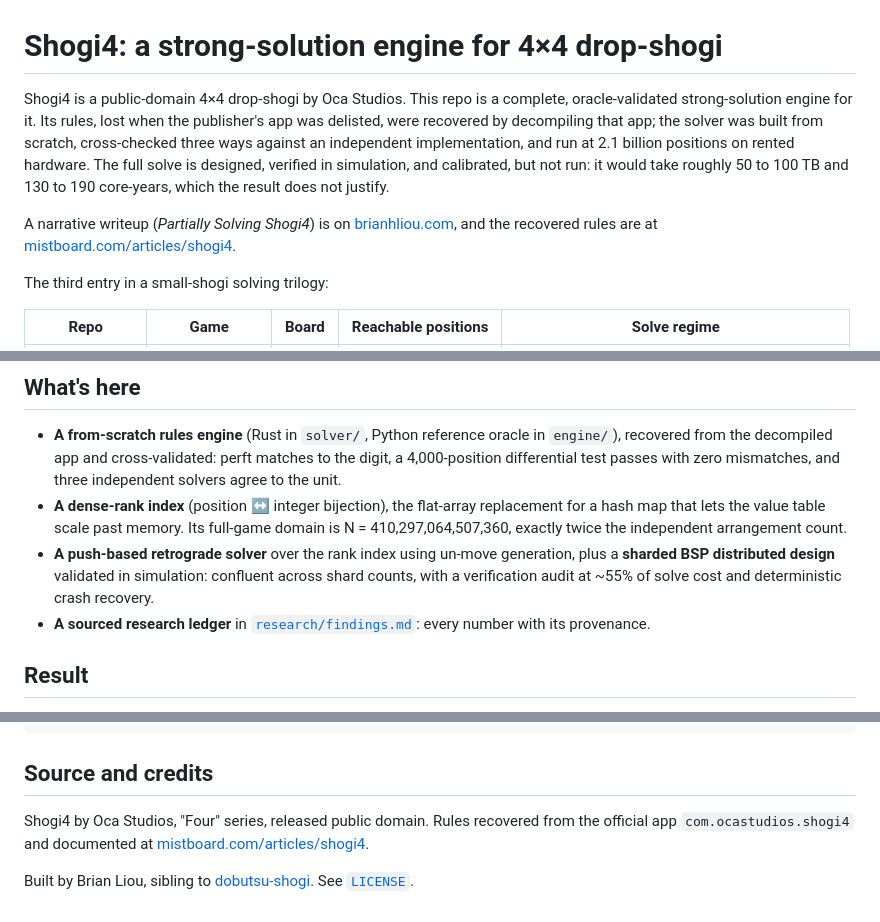
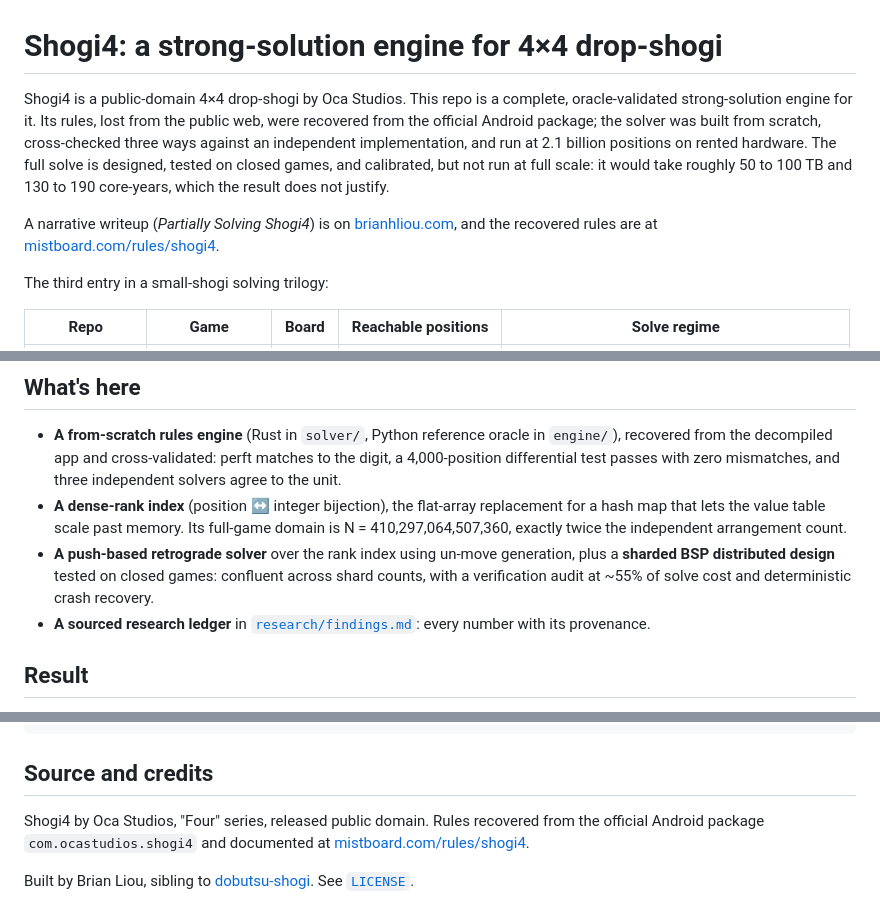
Before and after one commit to brianhliou/shogi4, a Markdown page: README.md, 3 parts joined by grey strips. Rendered like a GitHub page.

```diff
--- a/README.md
+++ b/README.md
@@ -1,8 +1,8 @@
 # Shogi4: a strong-solution engine for 4×4 drop-shogi
 
-Shogi4 is a public-domain 4×4 drop-shogi by Oca Studios. This repo is a complete, oracle-validated strong-solution engine for it. Its rules, lost when the publisher's app was delisted, were recovered by decompiling that app; the solver was built from scratch, cross-checked three ways against an independent implementation, and run at 2.1 billion positions on rented hardware. The full solve is designed, verified in simulation, and calibrated, but not run: it would take roughly 50 to 100 TB and 130 to 190 core-years, which the result does not justify.
+Shogi4 is a public-domain 4×4 drop-shogi by Oca Studios. This repo is a complete, oracle-validated strong-solution engine for it. Its rules, lost from the public web, were recovered from the official Android package; the solver was built from scratch, cross-checked three ways against an independent implementation, and run at 2.1 billion positions on rented hardware. The full solve is designed, tested on closed games, and calibrated, but not run at full scale: it would take roughly 50 to 100 TB and 130 to 190 core-years, which the result does not justify.
 
-A narrative writeup (*Partially Solving Shogi4*) is on [brianhliou.com](https://brianhliou.com), and the recovered rules are at [mistboard.com/articles/shogi4](https://mistboard.com/articles/shogi4).
+A narrative writeup (*Partially Solving Shogi4*) is on [brianhliou.com](https://brianhliou.com), and the recovered rules are at [mistboard.com/rules/shogi4](https://mistboard.com/rules/shogi4).
 
 The third entry in a small-shogi solving trilogy:
 
@@ -16,7 +16,7 @@ The third entry in a small-shogi solving trilogy:
 
 - **A from-scratch rules engine** (Rust in `solver/`, Python reference oracle in `engine/`), recovered from the decompiled app and cross-validated: perft matches to the digit, a 4,000-position differential test passes with zero mismatches, and three independent solvers agree to the unit.
 - **A dense-rank index** (position ↔ integer bijection), the flat-array replacement for a hash map that lets the value table scale past memory. Its full-game domain is N = 410,297,064,507,360, exactly twice the independent arrangement count.
-- **A push-based retrograde solver** over the rank index using un-move generation, plus a **sharded BSP distributed design** validated in simulation: confluent across shard counts, with a verification audit at ~55% of solve cost and deterministic crash recovery.
+- **A push-based retrograde solver** over the rank index using un-move generation, plus a **sharded BSP distributed design** tested on closed games: confluent across shard counts, with a verification audit at ~55% of solve cost and deterministic crash recovery.
 - **A sourced research ledger** in [`research/findings.md`](research/findings.md): every number with its provenance.
 
 ## Result
@@ -52,6 +52,6 @@ explorer/    interactive board / rules viewer
 
 ## Source and credits
 
-Shogi4 by Oca Studios, "Four" series, released public domain. Rules recovered from the official app `com.ocastudios.shogi4` and documented at [mistboard.com/articles/shogi4](https://mistboard.com/articles/shogi4).
+Shogi4 by Oca Studios, "Four" series, released public domain. Rules recovered from the official Android package `com.ocastudios.shogi4` and documented at [mistboard.com/rules/shogi4](https://mistboard.com/rules/shogi4).
 
 Built by Brian Liou, sibling to [dobutsu-shogi](https://github.com/brianhliou/dobutsu-shogi). See [`LICENSE`](LICENSE).
```
Also changed, not shown: docs/research-brief.md (+3 -3 lines), engine/README-shogi4.md (+1 -1 lines).
